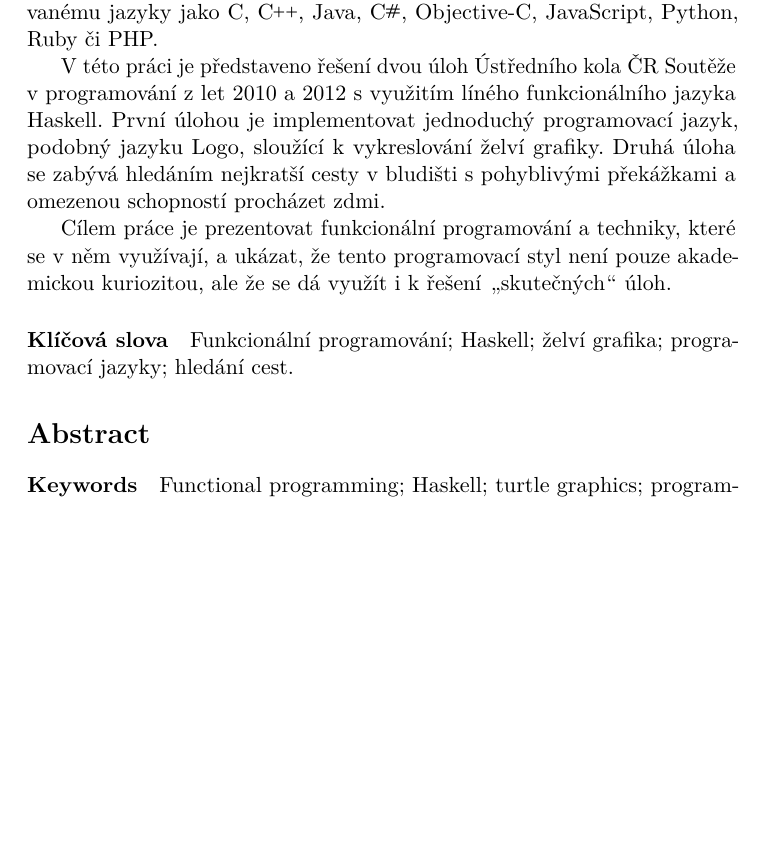
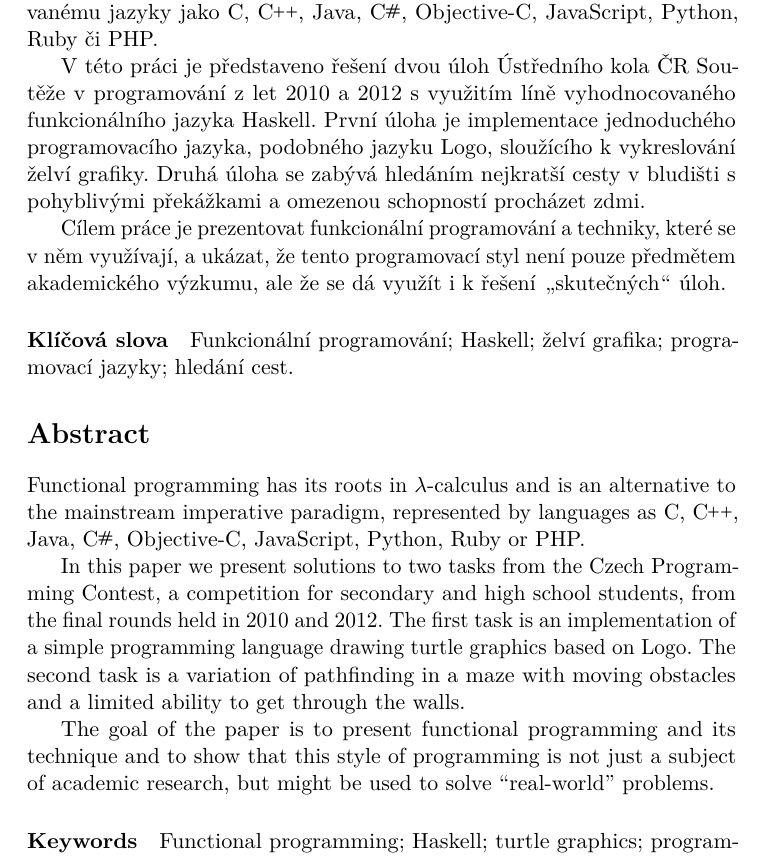
Before and after one commit to honzasp/funsp, a LaTeX document (paper.tex, which reads tex/abstract.tex): part of page 6 of 34, cut so that both start at the same text, the shorter picture padded with empty space. Compiled offline with pdfLaTeX.

Commit message:
Complete the Rosetta Stone

```diff
--- a/tex/abstract.tex
+++ b/tex/abstract.tex
@@ -10,15 +10,15 @@ jazyky jako C, \Cplusplus{}, Java, \Csh{}, Objective-C, JavaScript, Python, Ruby
 či PHP.
 
 V této práci je představeno řešení dvou úloh Ústředního kola ČR Soutěže v
-programování z let 2010 a 2012 s využitím líného funkcionálního jazyka Haskell.
-První úlohou je implementovat jednoduchý programovací jazyk, podobný jazyku
-Logo, sloužící k vykreslování želví grafiky. Druhá úloha se zabývá hledáním
-nejkratší cesty v bludišti s pohyblivými překážkami a omezenou schopností
-procházet zdmi.
+programování z let 2010 a 2012 s využitím líně vyhodnocovaného funkcionálního
+jazyka Haskell. První úloha je implementace jednoduchého programovacího jazyka,
+podobného jazyku Logo, sloužícího k vykreslování želví grafiky. Druhá úloha se
+zabývá hledáním nejkratší cesty v bludišti s pohyblivými překážkami a omezenou
+schopností procházet zdmi.
 
 Cílem práce je prezentovat funkcionální programování a techniky, které se v něm
-využívají, a ukázat, že tento programovací styl není pouze akademickou
-kuriozitou, ale že se dá využít i k řešení \uv{skutečných} úloh.
+využívají, a ukázat, že tento programovací styl není pouze předmětem
+akademického výzkumu, ale že se dá využít i k řešení \uv{skutečných} úloh.
 
 \paragraph*{Klíčová slova}
 Funkcionální programování; Haskell; želví grafika; programovací jazyky; hledání
@@ -26,6 +26,21 @@ cest.
 
 \section*{Abstract}
 
+Functional programming has its roots in $\lambda$-calculus and is an alternative
+to the mainstream imperative paradigm, represented by languages as C,
+\Cplusplus{}, Java, \Csh{}, Objective-C, JavaScript, Python, Ruby or PHP.
+
+In this paper we present solutions to two tasks from the Czech Programming
+Contest, a competition for secondary and high school students, from the final
+rounds held in 2010 and 2012. The first task is an implementation of a simple
+programming language drawing turtle graphics based on Logo. The second task is a
+variation of pathfinding in a maze with moving obstacles and a limited ability
+to get through the walls.
+
+The goal of the paper is to present functional programming and its technique and
+to show that this style of programming is not just a subject of academic
+research, but might be used to solve ``real-world'' problems.
+
 \paragraph*{Keywords}
 Functional programming; Haskell; turtle graphics; programming languages;
 pathfinding.
```
